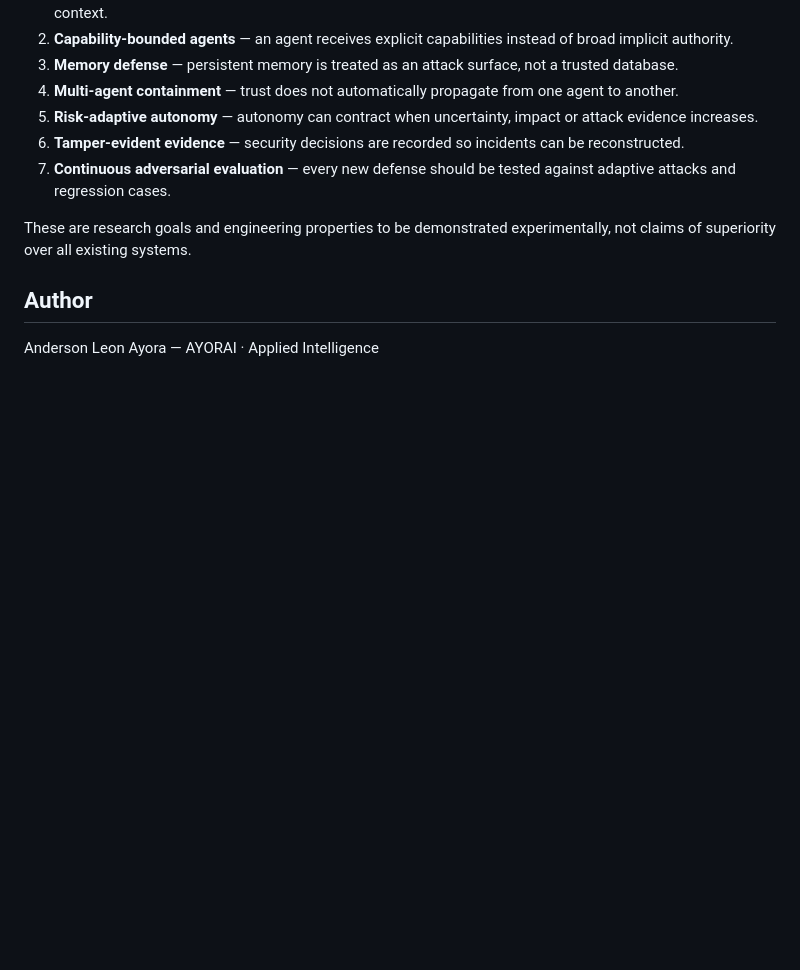
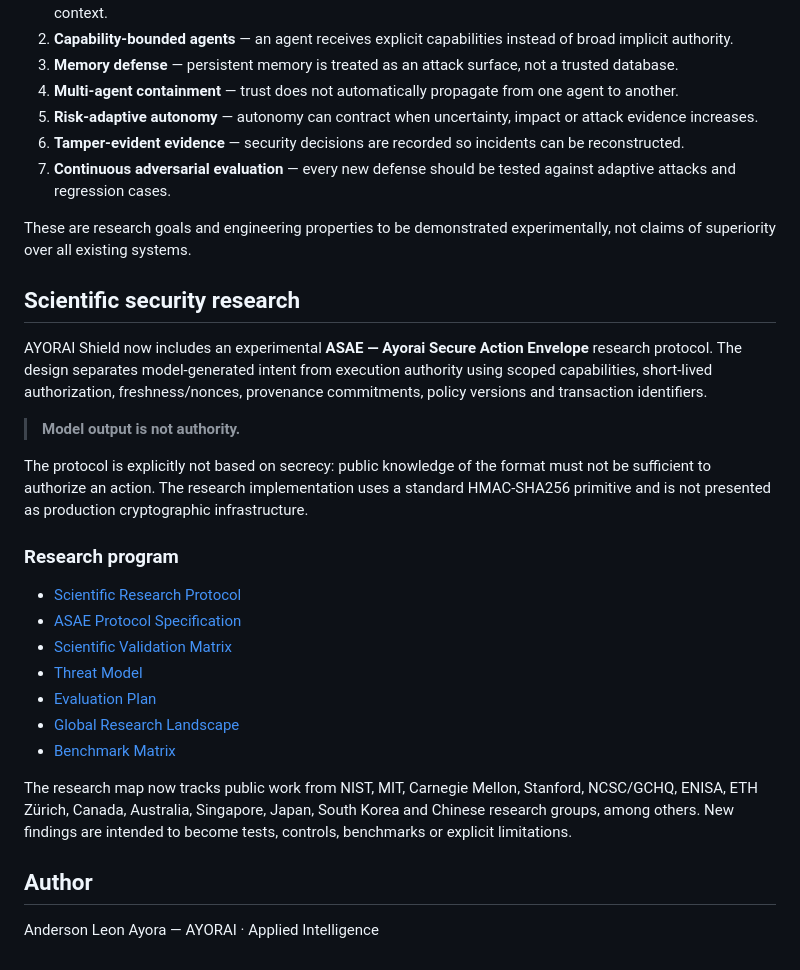
Before and after one commit to Ayorinha/ayorai, a Markdown page: README.md, the part around the change. GitHub-like rendering; blank space fills up the shorter version.

Commit message:
docs: expose scientific Shield research program

```diff
--- a/README.md
+++ b/README.md
@@ -125,6 +125,26 @@ Shield's research direction is deliberately broader than a static jailbreak dete
 
 These are research goals and engineering properties to be demonstrated experimentally, not claims of superiority over all existing systems.
 
+## Scientific security research
+
+AYORAI Shield now includes an experimental **ASAE — Ayorai Secure Action Envelope** research protocol. The design separates model-generated intent from execution authority using scoped capabilities, short-lived authorization, freshness/nonces, provenance commitments, policy versions and transaction identifiers.
+
+> **Model output is not authority.**
+
+The protocol is explicitly not based on secrecy: public knowledge of the format must not be sufficient to authorize an action. The research implementation uses a standard HMAC-SHA256 primitive and is not presented as production cryptographic infrastructure.
+
+### Research program
+
+- [Scientific Research Protocol](docs/scientific-research-protocol.md)
+- [ASAE Protocol Specification](docs/asae-protocol-spec.md)
+- [Scientific Validation Matrix](docs/scientific-validation-matrix.md)
+- [Threat Model](docs/threat-model.md)
+- [Evaluation Plan](docs/evaluation-plan.md)
+- [Global Research Landscape](docs/research-landscape.md)
+- [Benchmark Matrix](docs/benchmark-matrix.md)
+
+The research map now tracks public work from NIST, MIT, Carnegie Mellon, Stanford, NCSC/GCHQ, ENISA, ETH Zürich, Canada, Australia, Singapore, Japan, South Korea and Chinese research groups, among others. New findings are intended to become tests, controls, benchmarks or explicit limitations.
+
 ## Author
 
 Anderson Leon Ayora — AYORAI · Applied Intelligence
```
